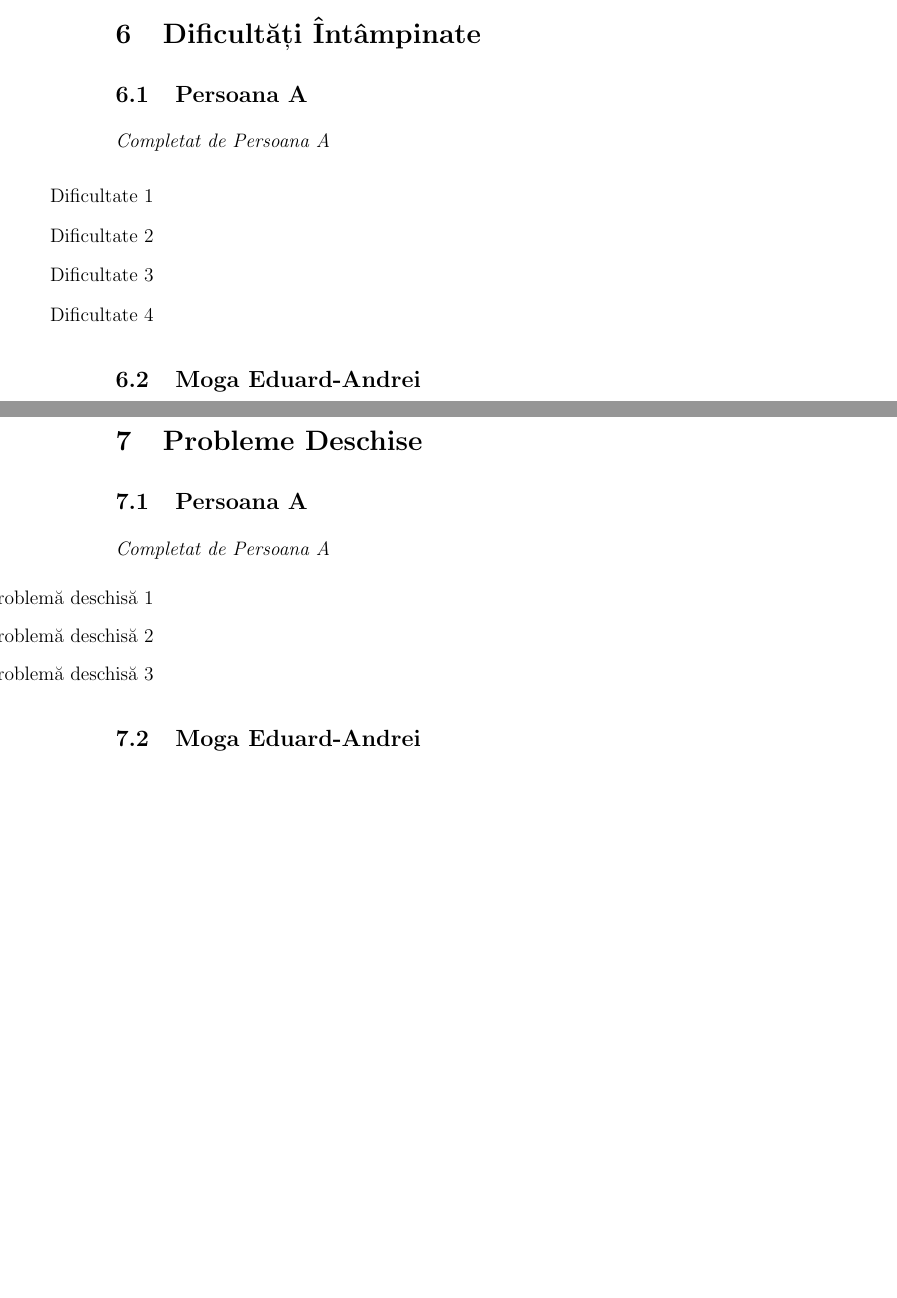
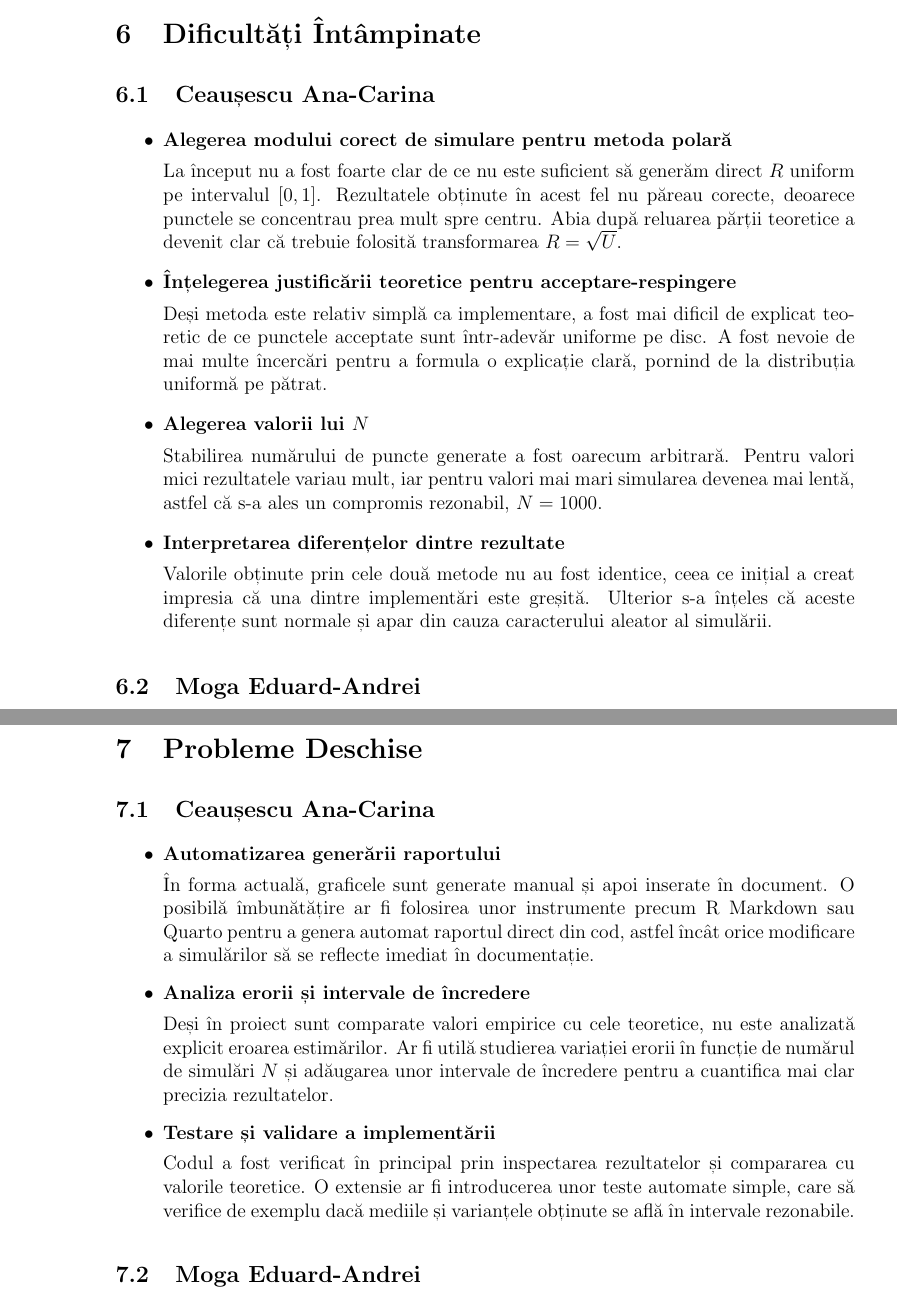
Before and after one commit to mogaeduard/proiect_ps-2526, a LaTeX document (doc/documentatie.tex): two parts of pages 37 and 40 of 44, joined at a grey line, cut so that both start at the same text, the shorter picture padded with empty space. Compiled offline with pdfLaTeX.

Commit message:
Revise team member names and enhance project documentation
Updated team member names and improved documentation clarity. Added detailed descriptions of project exercises and challenges faced during simulations.

```diff
--- a/doc/documentatie.tex
+++ b/doc/documentatie.tex
@@ -1567,16 +1565,30 @@ Scripturile au fost rulate folosind \textbf{R version 4.5.2 (2025-10-31)}.
 \sectiune{Dificultăți Întâmpinate}
 \label{sec:dificultati}
 
-\subsection{Persoana A}
-
-\textit{Completat de Persoana A}
-
-\begin{itemize}
-    \item [Dificultate 1]
-    \item [Dificultate 2]
-    \item [Dificultate 3]
-    \item [Dificultate 4]
-\end{itemize}
+\subsection{Ceaușescu Ana-Carina}
+\begin{itemize}
+    \item \textbf{Alegerea modului corect de simulare pentru metoda polară}
+
+    La început nu a fost foarte clar de ce nu este suficient să generăm direct $R$ uniform pe intervalul $[0,1]$.
+    Rezultatele obținute în acest fel nu păreau corecte, deoarece punctele se concentrau prea mult spre centru.
+    Abia după reluarea părții teoretice a devenit clar că trebuie folosită transformarea $R=\sqrt{U}$.
+
+    \item \textbf{Înțelegerea justificării teoretice pentru acceptare-respingere}
+
+    Deși metoda este relativ simplă ca implementare, a fost mai dificil de explicat teoretic de ce punctele acceptate sunt într-adevăr uniforme pe disc.
+    A fost nevoie de mai multe încercări pentru a formula o explicație clară, pornind de la distribuția uniformă pe pătrat.
+
+    \item \textbf{Alegerea valorii lui $N$}
+
+    Stabilirea numărului de puncte generate a fost oarecum arbitrară.
+    Pentru valori mici rezultatele variau mult, iar pentru valori mai mari simularea devenea mai lentă, astfel că s-a ales un compromis rezonabil, $N=1000$.
+
+    \item \textbf{Interpretarea diferențelor dintre rezultate}
+
+    Valorile obținute prin cele două metode nu au fost identice, ceea ce inițial a creat impresia că una dintre implementări este greșită.
+    Ulterior s-a înțeles că aceste diferențe sunt normale și apar din cauza caracterului aleator al simulării.
+\end{itemize}
+
 
 \subsection{Moga Eduard-Andrei}
 
@@ -1664,15 +1676,25 @@ Scripturile au fost rulate folosind \textbf{R version 4.5.2 (2025-10-31)}.
 \sectiune{Probleme Deschise}
 \label{sec:probleme}
 
-\subsection{Persoana A}
-
-\textit{Completat de Persoana A}
-
-\begin{itemize}
-    \item [Problemă deschisă 1]
-    \item [Problemă deschisă 2]
-    \item [Problemă deschisă 3]
-\end{itemize}
+\subsection{Ceaușescu Ana-Carina}
+
+\begin{itemize}
+    \item \textbf{Automatizarea generării raportului}
+
+    În forma actuală, graficele sunt generate manual și apoi inserate în document.
+    O posibilă îmbunătățire ar fi folosirea unor instrumente precum R Markdown sau Quarto pentru a genera automat raportul direct din cod, astfel încât orice modificare a simulărilor să se reflecte imediat în documentație.
+
+    \item \textbf{Analiza erorii și intervale de încredere}
+
+    Deși în proiect sunt comparate valori empirice cu cele teoretice, nu este analizată explicit eroarea estimărilor.
+    Ar fi utilă studierea variației erorii în funcție de numărul de simulări $N$ și adăugarea unor intervale de încredere pentru a cuantifica mai clar precizia rezultatelor.
+
+    \item \textbf{Testare și validare a implementării}
+
+    Codul a fost verificat în principal prin inspectarea rezultatelor și compararea cu valorile teoretice.
+    O extensie ar fi introducerea unor teste automate simple, care să verifice de exemplu dacă mediile și varianțele obținute se află în intervale rezonabile.
+\end{itemize}
+
 
 \subsection{Moga Eduard-Andrei}
 
```
Also changed, not shown: doc/documentatie.tex (21 more changed lines).
